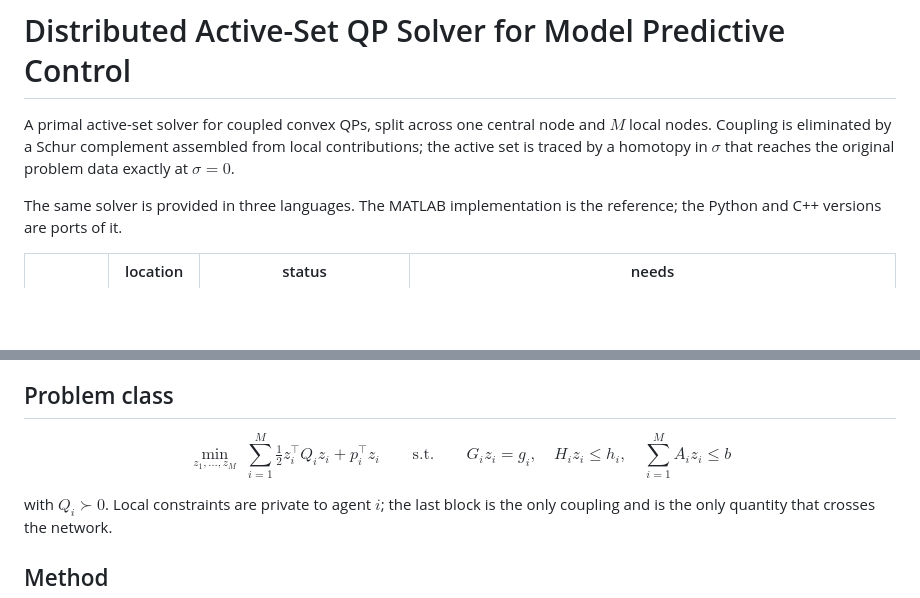
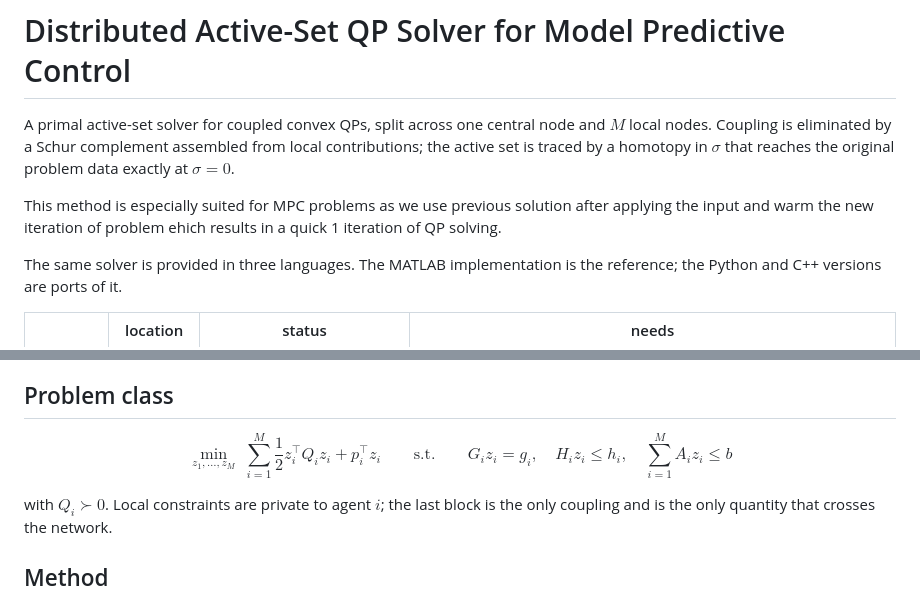
Before and after one commit to HSaleki/Semi-disitributed-Optimization-method-for-MPC, a Markdown page: README.md, 2 parts joined by grey strips. GitHub-like rendering; blank space fills up the shorter version.

```diff
--- a/README.md
+++ b/README.md
@@ -4,6 +4,9 @@ A primal active-set solver for coupled convex QPs, split across one central node
 nodes. Coupling is eliminated by a Schur complement assembled from local contributions; the
 active set is traced by a homotopy in $\sigma$ that reaches the original problem data exactly at
 $\sigma = 0$.
+
+This method is especially suited for MPC problems as we use previous solution after applying the input
+and warm the new iteration of problem ehich results in a quick 1 iteration of QP solving.
 
 The same solver is provided in three languages. The MATLAB implementation is the reference; the
 Python and C++ versions are ports of it.
@@ -26,7 +29,7 @@ constraints that couples consecutive agents.
 ## Problem class
 
 $$
-\min_{z_1,\dots,z_M} \; \sum_{i=1}^{M} \tfrac12 z_i^\top Q_i z_i + p_i^\top z_i
+\min_{z_1,\dots,z_M} \; \sum_{i=1}^{M} \frac12 z_i^\top Q_i z_i + p_i^\top z_i
 \qquad\text{s.t.}\qquad
 G_i z_i = g_i,\quad H_i z_i \le h_i,\quad \sum_{i=1}^{M} A_i z_i \le b
 $$
```
